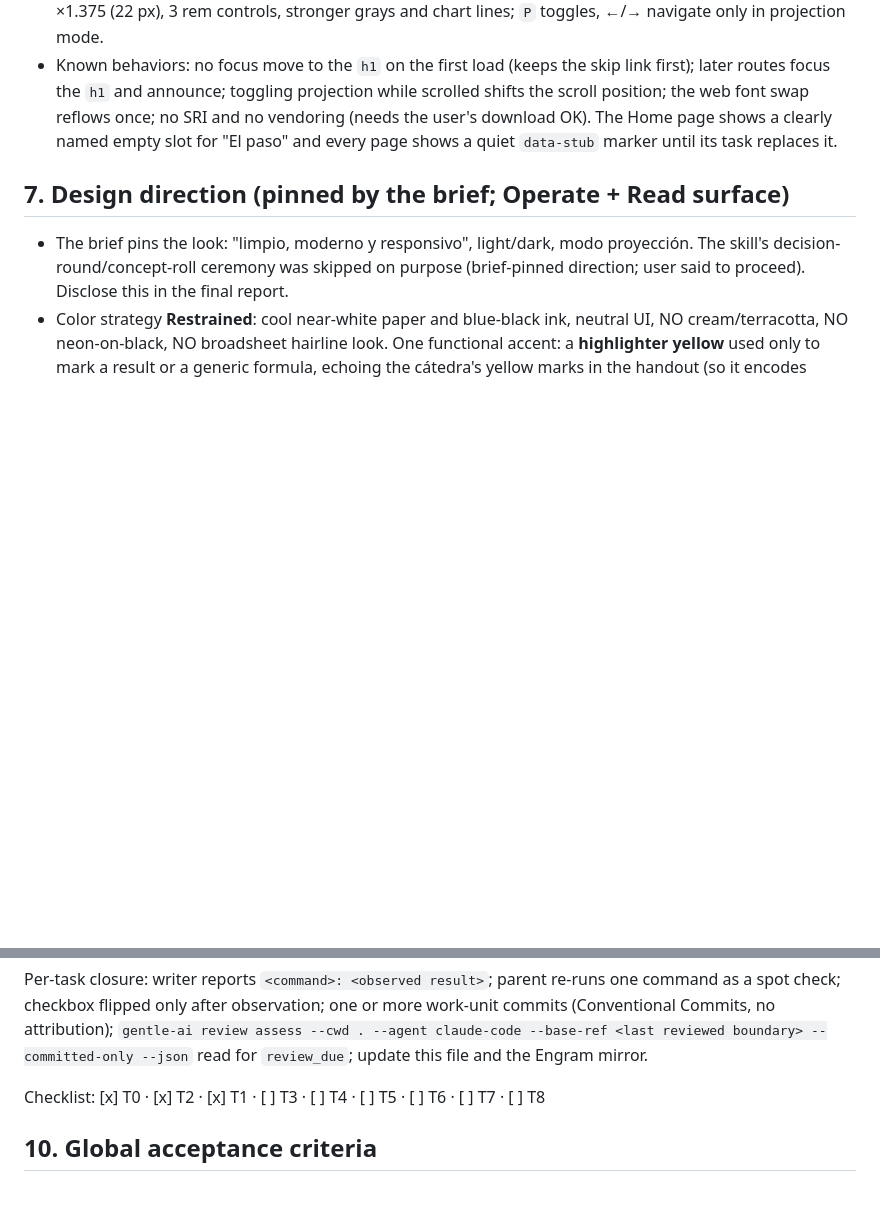
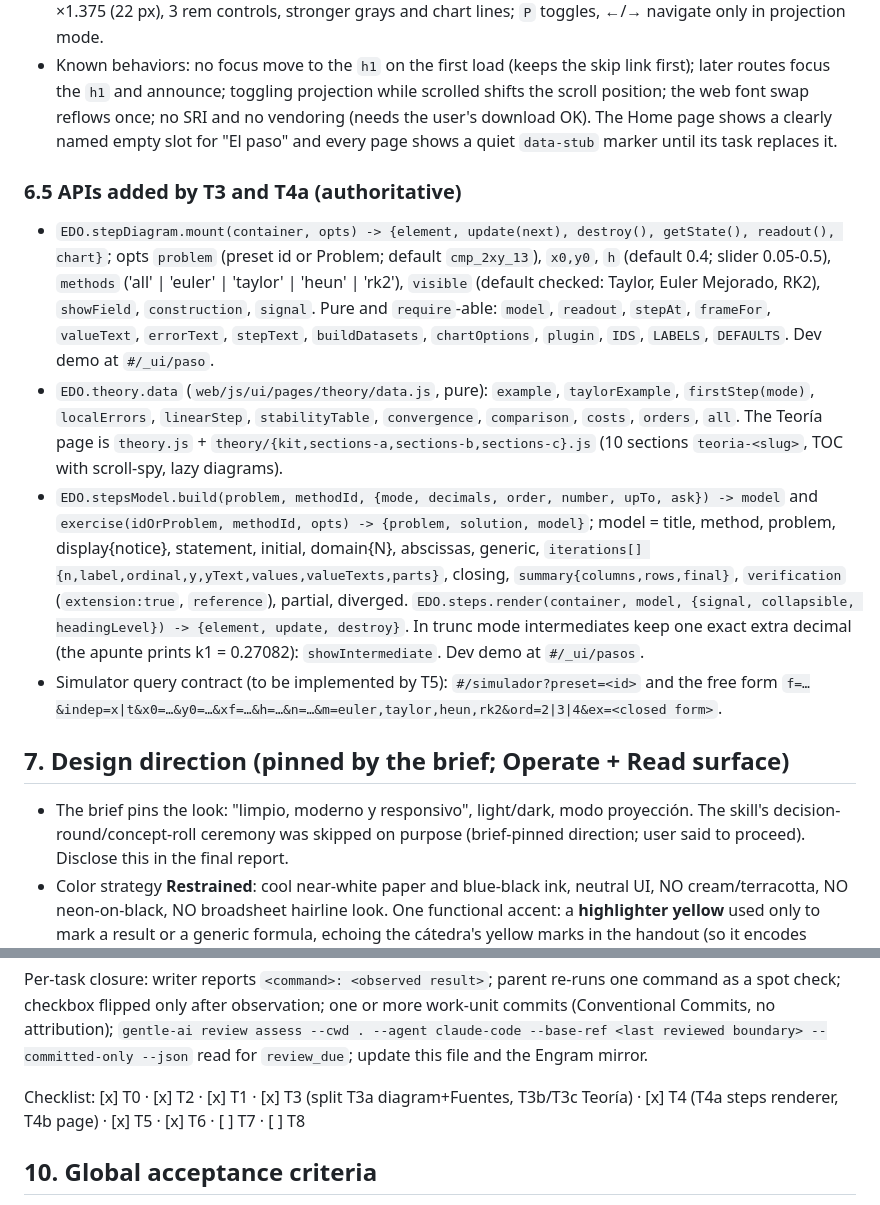
Before and after one commit to Bauti2611/edo-comparativa-grupo10, a Markdown page: odd/tasks/edo-web-comparativa.md, 2 parts joined by grey strips. Drawn GitHub-style; blank space fills up the shorter version.

```diff
--- a/odd/tasks/edo-web-comparativa.md
+++ b/odd/tasks/edo-web-comparativa.md
@@ -236,6 +236,13 @@ Everything numerically relevant runs at full float64; formatting happens only at
 - Design tokens: light paper `#f5f7fa`, surface `#fff`, ink `#0f1a2b`, highlight `#ffe566`; dark `#0c121d`, surface `#141c2b`, ink `#e9eef7`, highlight `rgba(255,214,10,.27)`. Method colors (dark in parentheses): Taylor `#d55e00` (`#ee7a2e`) circle/solid, Euler Mejorado `#008c64` (`#2bb890`) triangle/long dash, RK2 `#0072b2` (`#4da3dc`) diamond/short dash, Euler `#5f6a7e` (`#9aa5b6`) square/dotted, exact = ink. Text font **Public Sans** (swapped from Atkinson Hyperlegible after the visual review because Atkinson draws a slashed zero on every number), system fallback, system mono for code and expression inputs. Projection mode: root ×1.375 (22 px), 3 rem controls, stronger grays and chart lines; `P` toggles, ←/→ navigate only in projection mode.
 - Known behaviors: no focus move to the `h1` on the first load (keeps the skip link first); later routes focus the `h1` and announce; toggling projection while scrolled shifts the scroll position; the web font swap reflows once; no SRI and no vendoring (needs the user's download OK). The Home page shows a clearly named empty slot for "El paso" and every page shows a quiet `data-stub` marker until its task replaces it.
 
+### 6.5 APIs added by T3 and T4a (authoritative)
+
+- `EDO.stepDiagram.mount(container, opts) -> {element, update(next), destroy(), getState(), readout(), chart}`; opts `problem` (preset id or Problem; default `cmp_2xy_13`), `x0,y0`, `h` (default 0.4; slider 0.05-0.5), `methods` ('all' | 'euler' | 'taylor' | 'heun' | 'rk2'), `visible` (default checked: Taylor, Euler Mejorado, RK2), `showField`, `construction`, `signal`. Pure and `require`-able: `model`, `readout`, `stepAt`, `frameFor`, `valueText`, `errorText`, `stepText`, `buildDatasets`, `chartOptions`, `plugin`, `IDS`, `LABELS`, `DEFAULTS`. Dev demo at `#/_ui/paso`.
+- `EDO.theory.data` (`web/js/ui/pages/theory/data.js`, pure): `example`, `taylorExample`, `firstStep(mode)`, `localErrors`, `linearStep`, `stabilityTable`, `convergence`, `comparison`, `costs`, `orders`, `all`. The Teoría page is `theory.js` + `theory/{kit,sections-a,sections-b,sections-c}.js` (10 sections `teoria-<slug>`, TOC with scroll-spy, lazy diagrams).
+- `EDO.stepsModel.build(problem, methodId, {mode, decimals, order, number, upTo, ask}) -> model` and `exercise(idOrProblem, methodId, opts) -> {problem, solution, model}`; model = title, method, problem, display{notice}, statement, initial, domain{N}, abscissas, generic, `iterations[] {n,label,ordinal,y,yText,values,valueTexts,parts}`, closing, `summary{columns,rows,final}`, `verification` (`extension:true`, `reference`), partial, diverged. `EDO.steps.render(container, model, {signal, collapsible, headingLevel}) -> {element, update, destroy}`. In trunc mode intermediates keep one exact extra decimal (the apunte prints k1 = 0.27082): `showIntermediate`. Dev demo at `#/_ui/pasos`.
+- Simulator query contract (to be implemented by T5): `#/simulador?preset=<id>` and the free form `f=…&indep=x|t&x0=…&y0=…&xf=…&h=…&n=…&m=euler,taylor,heun,rk2&ord=2|3|4&ex=<closed form>`.
+
 ## 7. Design direction (pinned by the brief; Operate + Read surface)
 
 - The brief pins the look: "limpio, moderno y responsivo", light/dark, modo proyección. The skill's decision-round/concept-roll ceremony was skipped on purpose (brief-pinned direction; user said to proceed). Disclose this in the final report.
@@ -274,7 +281,7 @@ Delegation route for substantial work: one fresh bounded writer per task (mandat
 
 Per-task closure: writer reports `<command>: <observed result>`; parent re-runs one command as a spot check; checkbox flipped only after observation; one or more work-unit commits (Conventional Commits, no attribution); `gentle-ai review assess --cwd . --agent claude-code --base-ref <last reviewed boundary> --committed-only --json` read for `review_due`; update this file and the Engram mirror.
 
-Checklist: [x] T0 · [x] T2 · [x] T1 · [ ] T3 · [ ] T4 · [ ] T5 · [ ] T6 · [ ] T7 · [ ] T8
+Checklist: [x] T0 · [x] T2 · [x] T1 · [x] T3 (split T3a diagram+Fuentes, T3b/T3c Teoría) · [x] T4 (T4a steps renderer, T4b page) · [x] T5 · [x] T6 · [ ] T7 · [ ] T8
 
 ## 10. Global acceptance criteria
 
```
Also changed, not shown: other parts of odd/tasks/edo-web-comparativa.md (+12 -2 lines).
